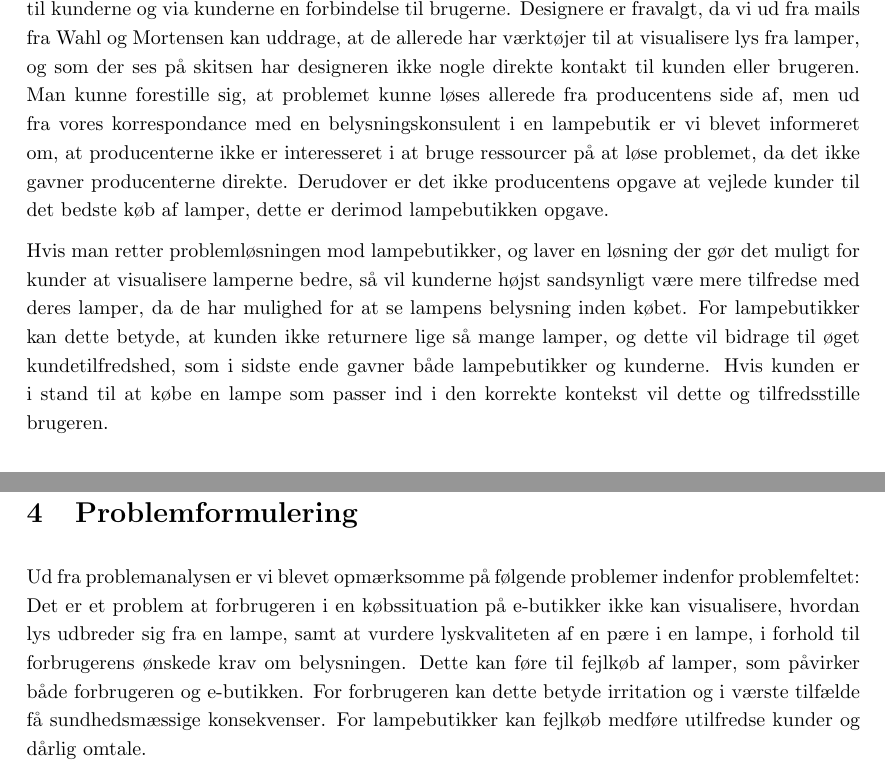
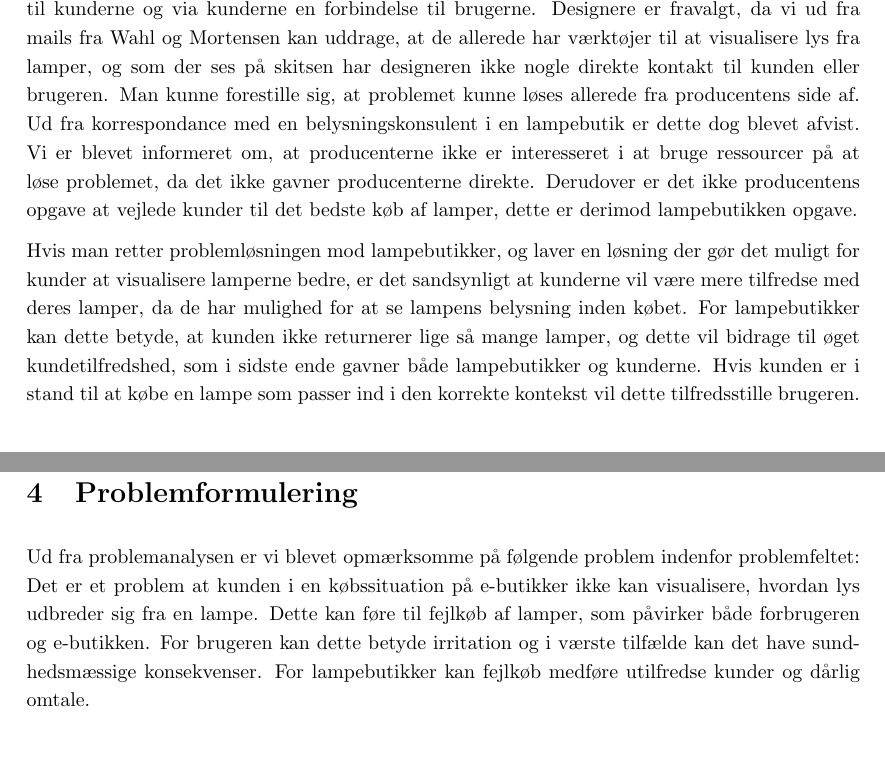
Before and after one commit to AAUSoftwareStudentGroup/P1-Raytracing, a LaTeX document (problem/main.tex, which reads problem/sections/problemformulering.tex, problem/subsection/interresantanalyse.tex): two parts of pages 12 and 21 of 29, joined at a grey line, cut so that both start at the same text, the shorter picture padded with empty space. Compiled offline with pdfLaTeX.

Commit message:
benjamins rettelser

```diff
--- a/problem/sections/problemformulering.tex
+++ b/problem/sections/problemformulering.tex
@@ -1,7 +1,7 @@
 \section{Problemformulering}
 
-Ud fra problemanalysen er vi blevet opmærksomme på følgende problemer indenfor problemfeltet:
-Det er et problem at forbrugeren i en købssituation på e-butikker ikke kan visualisere, hvordan lys udbreder sig fra en lampe, samt at vurdere lyskvaliteten af en pære i en lampe, i forhold til forbrugerens ønskede krav om belysningen. Dette kan føre til fejlkøb af lamper, som påvirker både forbrugeren og e-butikken. For forbrugeren kan dette betyde irritation og i værste tilfælde få sundhedsmæssige konsekvenser. For lampebutikker kan fejlkøb medføre utilfredse kunder og dårlig omtale.
+Ud fra problemanalysen er vi blevet opmærksomme på følgende problem indenfor problemfeltet:
+Det er et problem at kunden i en købssituation på e-butikker ikke kan visualisere, hvordan lys udbreder sig fra en lampe. Dette kan føre til fejlkøb af lamper, som påvirker både forbrugeren og e-butikken. For brugeren kan dette betyde irritation og i værste tilfælde kan det have sundhedsmæssige konsekvenser. For lampebutikker kan fejlkøb medføre utilfredse kunder og dårlig omtale.
 
 Dette fører os til det overordnede spørgsmål som vi ønsker besvaret i dette projekt:
 
--- a/problem/subsection/interresantanalyse.tex
+++ b/problem/subsection/interresantanalyse.tex
@@ -40,7 +40,7 @@ Som beskrevet i forrige afsnit, er det både designere, producenter, butikker, k
 
-Som illustreret på figur \ref(fig:interessenter) er det lampebutikkerne, som har den direkte kontakt til kunderne og via kunderne en forbindelse til brugerne. Designere er fravalgt, da vi ud fra mails fra Wahl og Mortensen kan uddrage, at de allerede har værktøjer til at visualisere lys fra lamper, og som der ses på skitsen har designeren ikke nogle direkte kontakt til kunden eller brugeren. Man kunne forestille sig, at problemet kunne løses allerede fra producentens side af, men ud fra vores korrespondance med en belysningskonsulent i en lampebutik er vi blevet informeret om, at producenterne ikke er interesseret i at bruge ressourcer på at løse problemet, da det ikke gavner producenterne direkte. Derudover er det ikke producentens opgave at vejlede kunder til det bedste køb af lamper, dette er derimod lampebutikken opgave.
+Som illustreret på figur \ref(fig:interessenter) er det lampebutikkerne, som har den direkte kontakt til kunderne og via kunderne en forbindelse til brugerne. Designere er fravalgt, da vi ud fra mails fra Wahl og Mortensen kan uddrage, at de allerede har værktøjer til at visualisere lys fra lamper, og som der ses på skitsen har designeren ikke nogle direkte kontakt til kunden eller brugeren. Man kunne forestille sig, at problemet kunne løses allerede fra producentens side af. Ud fra korrespondance med en belysningskonsulent i en lampebutik er dette dog blevet afvist. Vi er blevet informeret om, at producenterne ikke er interesseret i at bruge ressourcer på at løse problemet, da det ikke gavner producenterne direkte. Derudover er det ikke producentens opgave at vejlede kunder til det bedste køb af lamper, dette er derimod lampebutikken opgave.
 
-Hvis man retter problemløsningen mod lampebutikker, og laver en løsning der gør det muligt for kunder at visualisere lamperne bedre, så vil kunderne højst sandsynligt være mere tilfredse med deres lamper, da de har mulighed for at se lampens belysning inden købet. For lampebutikker kan dette betyde, at kunden ikke returnere lige så mange lamper, og dette vil bidrage til øget kundetilfredshed, som i sidste ende gavner både lampebutikker og kunderne. Hvis kunden er i stand til at købe en lampe som passer ind i den korrekte kontekst vil dette og tilfredsstille brugeren.
+Hvis man retter problemløsningen mod lampebutikker, og laver en løsning der gør det muligt for kunder at visualisere lamperne bedre, er det sandsynligt at kunderne vil være mere tilfredse med deres lamper, da de har mulighed for at se lampens belysning inden købet. For lampebutikker kan dette betyde, at kunden ikke returnerer lige så mange lamper, og dette vil bidrage til øget kundetilfredshed, som i sidste ende gavner både lampebutikker og kunderne. Hvis kunden er i stand til at købe en lampe som passer ind i den korrekte kontekst vil dette tilfredsstille brugeren.
 
 
 \subsubsection*{Opsummering}
```
Also changed, not shown: problem/sections/indledning.tex (+2 -2 lines), problem/subsection/interresantanalyse.tex (10 more changed lines).
